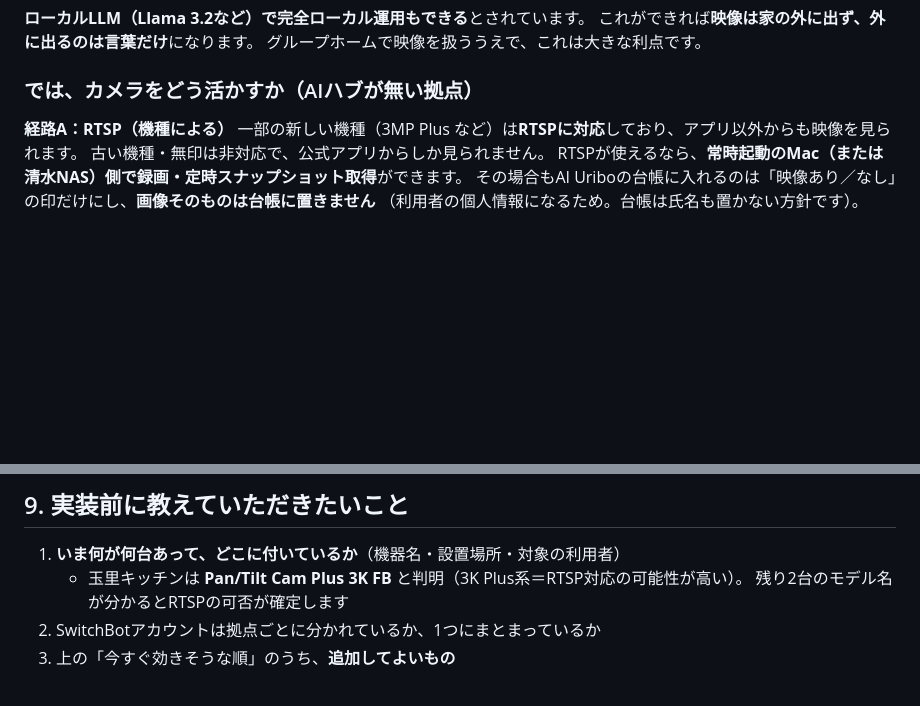
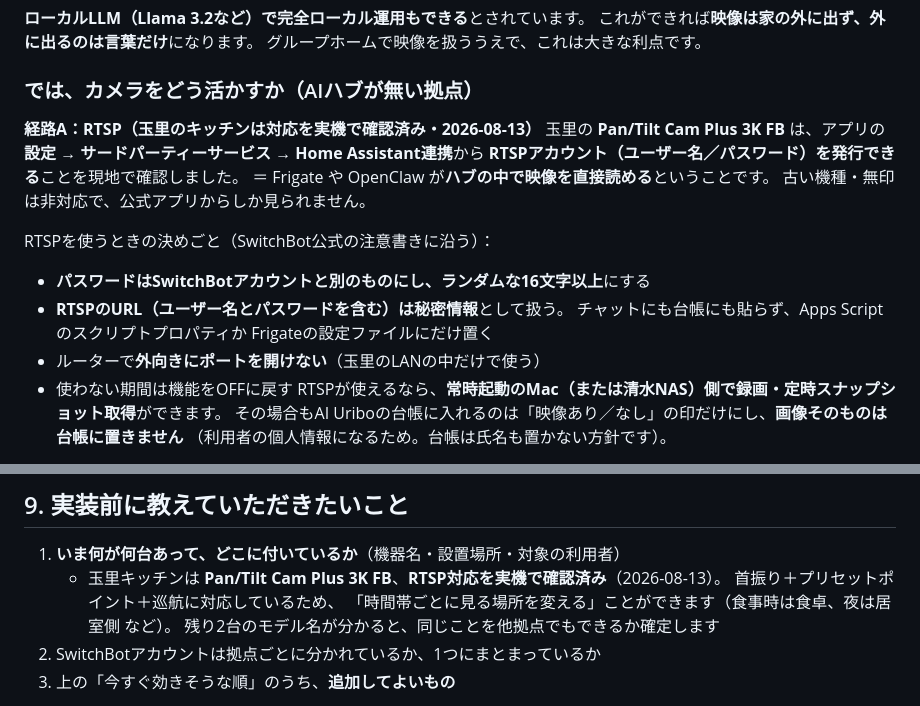
Before and after one commit to uribomarketing-dev/uribobase, a Markdown page: ai-uribo/docs/SwitchBot取得可能データ一覧.md, 2 parts joined by grey strips. GitHub-like rendering; blank space fills up the shorter version.

```diff
--- a/ai-uribo/docs/SwitchBot取得可能データ一覧.md
+++ b/ai-uribo/docs/SwitchBot取得可能データ一覧.md
@@ -221,9 +221,21 @@ AI Uriboは言葉さえ受け取れれば記録に落とせます。玉里のキ
 
 ### では、カメラをどう活かすか（AIハブが無い拠点）
 
-**経路A：RTSP（機種による）**
-一部の新しい機種（3MP Plus など）は**RTSPに対応**しており、アプリ以外からも映像を見られます。
+**経路A：RTSP（玉里のキッチンは対応を実機で確認済み・2026-08-13）**
+玉里の **Pan/Tilt Cam Plus 3K FB** は、アプリの
+**設定 → サードパーティーサービス → Home Assistant連携**から
+**RTSPアカウント（ユーザー名／パスワード）を発行できる**ことを現地で確認しました。
+＝ Frigate や OpenClaw が**ハブの中で映像を直接読める**ということです。
 古い機種・無印は非対応で、公式アプリからしか見られません。
+
+RTSPを使うときの決めごと（SwitchBot公式の注意書きに沿う）：
+
+- **パスワードはSwitchBotアカウントと別のものにし、ランダムな16文字以上**にする
+- **RTSPのURL（ユーザー名とパスワードを含む）は秘密情報**として扱う。
+  チャットにも台帳にも貼らず、Apps Scriptのスクリプトプロパティか
+  Frigateの設定ファイルにだけ置く
+- ルーターで**外向きにポートを開けない**（玉里のLANの中だけで使う）
+- 使わない期間は機能をOFFに戻す
 RTSPが使えるなら、**常時起動のMac（または清水NAS）側で録画・定時スナップショット取得**ができます。
 その場合もAI Uriboの台帳に入れるのは「映像あり／なし」の印だけにし、**画像そのものは台帳に置きません**
 （利用者の個人情報になるため。台帳は氏名も置かない方針です）。
@@ -351,8 +363,10 @@ RTSPの可否が確定します。
 ## 9. 実装前に教えていただきたいこと
 
 1. **いま何が何台あって、どこに付いているか**（機器名・設置場所・対象の利用者）
-   - 玉里キッチンは **Pan/Tilt Cam Plus 3K FB** と判明（3K Plus系＝RTSP対応の可能性が高い）。
-     残り2台のモデル名が分かるとRTSPの可否が確定します
+   - 玉里キッチンは **Pan/Tilt Cam Plus 3K FB**、**RTSP対応を実機で確認済み**（2026-08-13）。
+     首振り＋プリセットポイント＋巡航に対応しているため、
+     「時間帯ごとに見る場所を変える」ことができます（食事時は食卓、夜は居室側 など）。
+     残り2台のモデル名が分かると、同じことを他拠点でもできるか確定します
 2. SwitchBotアカウントは拠点ごとに分かれているか、1つにまとまっているか
 3. 上の「今すぐ効きそうな順」のうち、**追加してよいもの**
 
```
Also changed, not shown: ai-uribo/QUESTIONS.md (+3 -1 lines), ai-uribo/docs/玉里でやること.md (+31 -8 lines).
